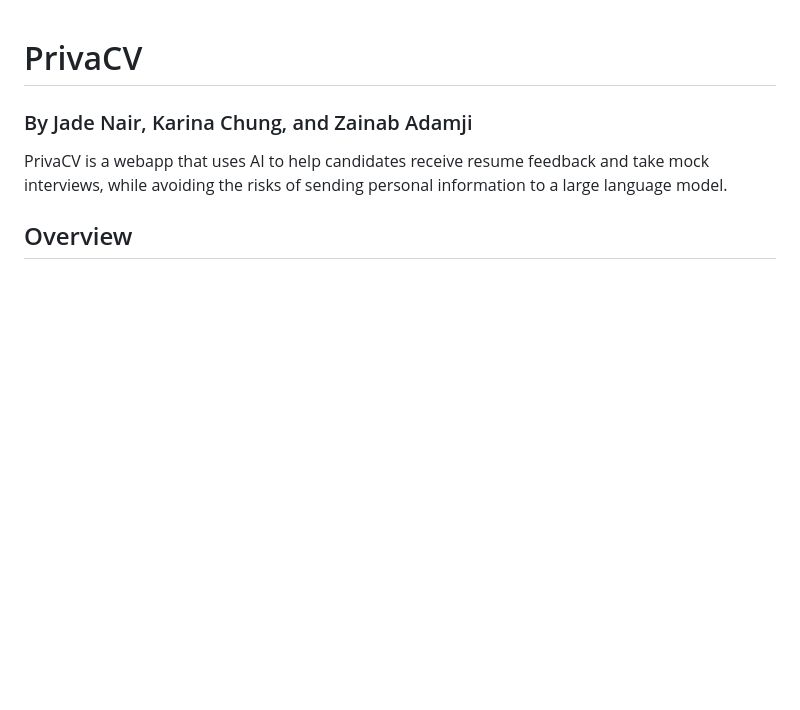
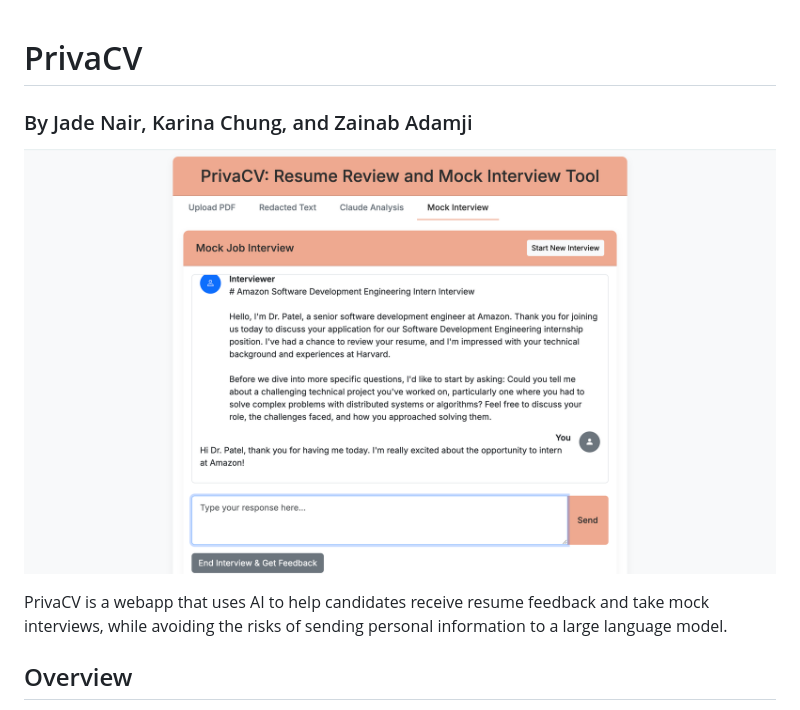
Before and after one commit to jnair37/anthropic-hack, a Markdown page: README.md, the part around the change. Drawn GitHub-style; pictures changed too: img/Mock_interview.png (added); blank space fills up the shorter version.

```diff
--- a/README.md
+++ b/README.md
@@ -1,5 +1,7 @@
 # PrivaCV
 ### By Jade Nair, Karina Chung, and Zainab Adamji
+
+![Alt text](img/Mock_interview.png)
 
 PrivaCV is a webapp that uses AI to help candidates receive resume feedback and take mock interviews, while avoiding the risks of sending personal information to a large language model.
 
```
Also changed, not shown: 1 other file.
